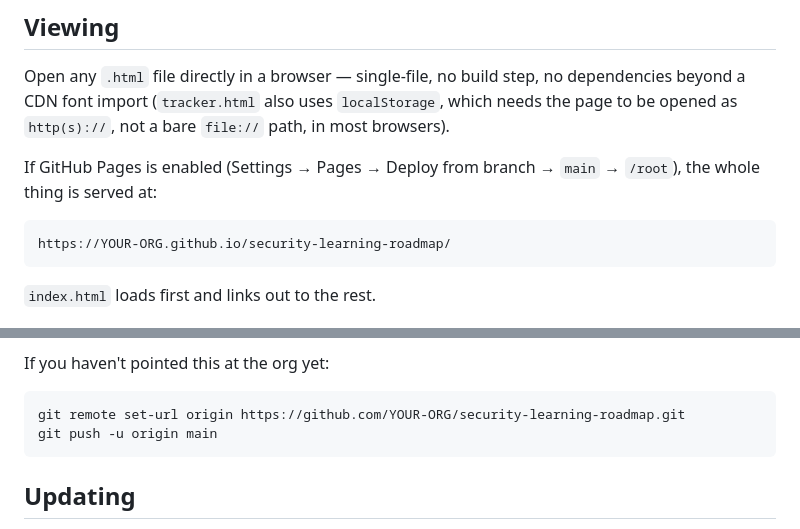
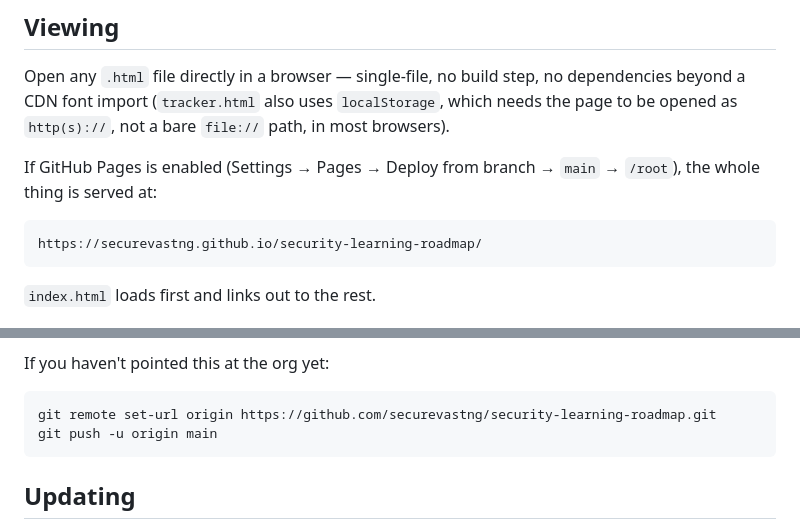
Before and after one commit to Securevastng/security-learning-roadmap, a Markdown page: README.md, 2 parts joined by grey strips. GitHub-like rendering.

````diff
--- a/README.md
+++ b/README.md
@@ -29,7 +29,7 @@ Open any `.html` file directly in a browser — single-file, no build step, no d
 If GitHub Pages is enabled (Settings → Pages → Deploy from branch → `main` → `/root`), the whole thing is served at:
 
 ```
-https://YOUR-ORG.github.io/security-learning-roadmap/
+https://securevastng.github.io/security-learning-roadmap/
 ```
 
 `index.html` loads first and links out to the rest.
@@ -52,7 +52,7 @@ This repo should live under the company's GitHub **Organization**, not a persona
 If you haven't pointed this at the org yet:
 
 ```bash
-git remote set-url origin https://github.com/YOUR-ORG/security-learning-roadmap.git
+git remote set-url origin https://github.com/securevastng/security-learning-roadmap.git
 git push -u origin main
 ```
 
````
